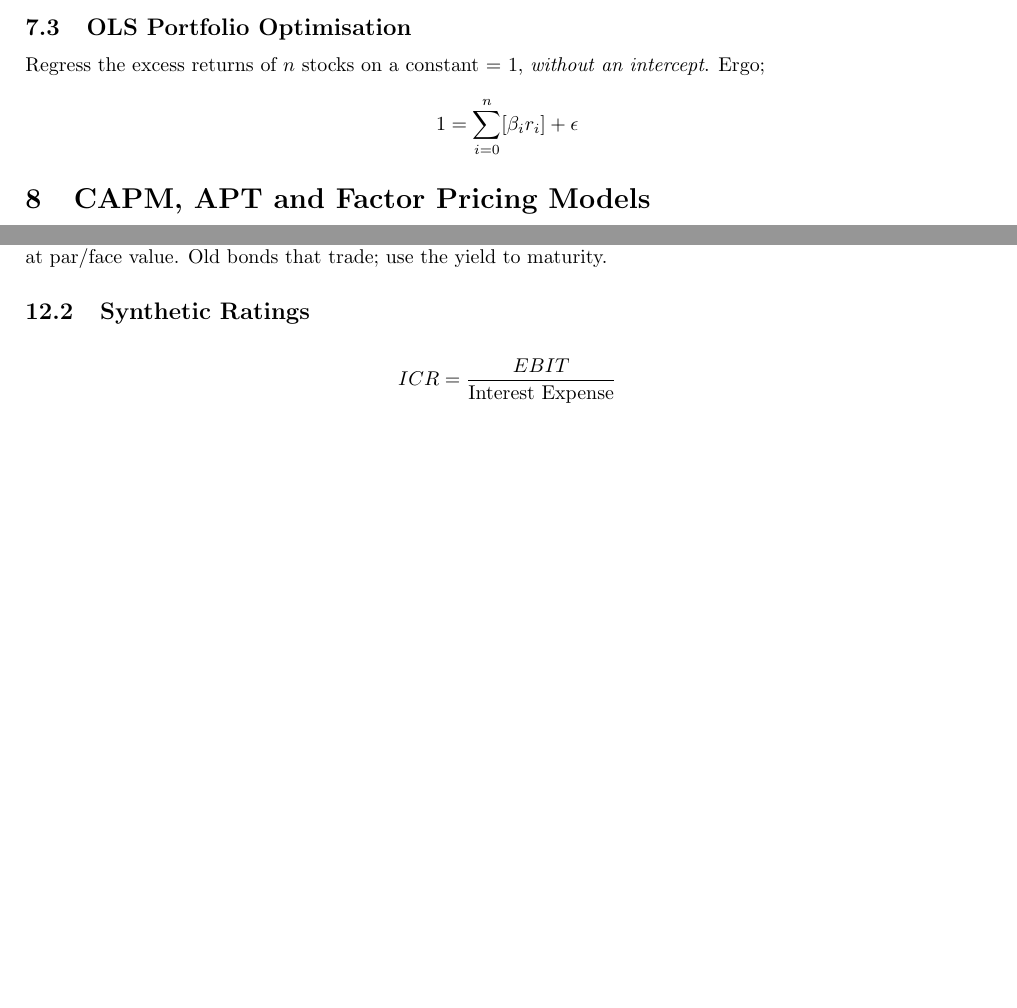
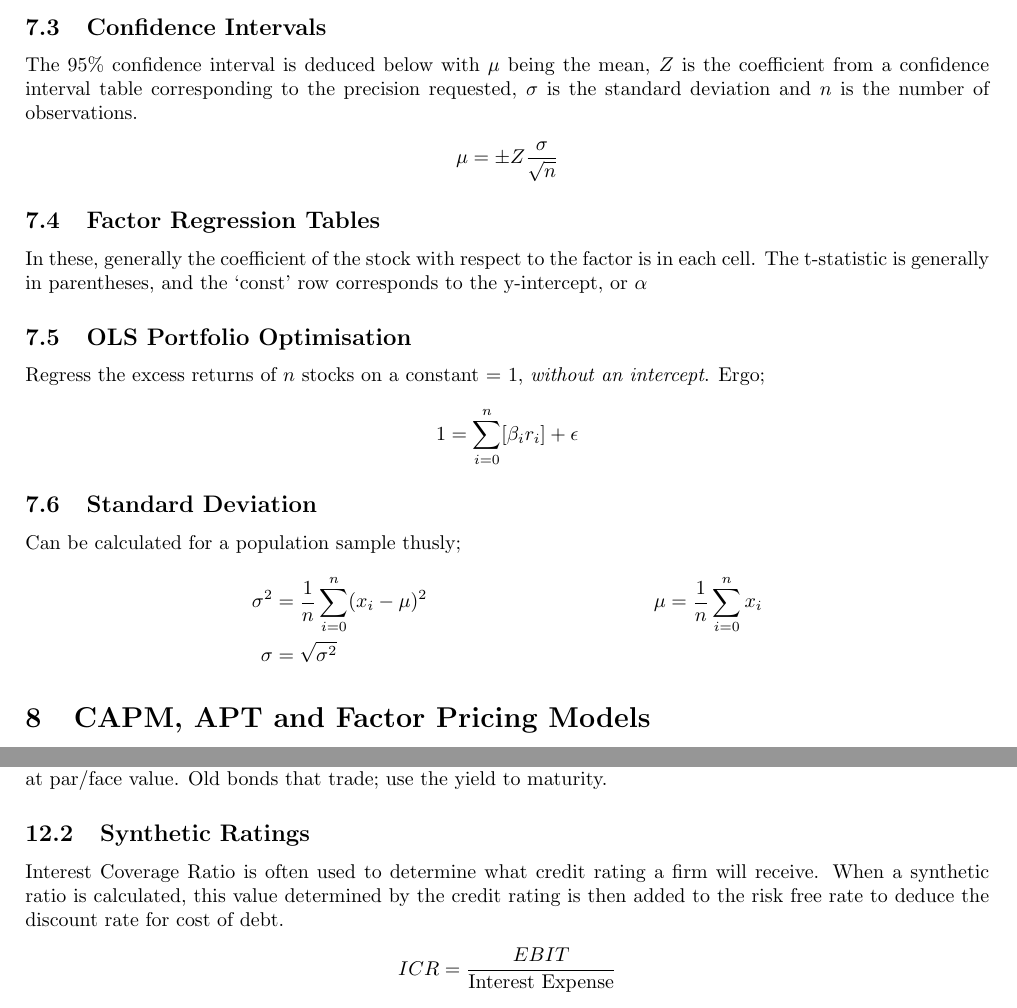
Before and after one commit to guynan/fin361, a LaTeX document (notes.tex): two parts of pages 6 and 9 of 15 before the commit and two parts of pages 6 and 10 of 16 after it, joined at a grey line, cut at the place of the change, the shorter picture padded with empty space. Compiled offline with pdfLaTeX.

Commit message:
Post exam

```diff
--- a/notes.tex
+++ b/notes.tex
@@ -219,6 +219,20 @@ explained by the independent variables.
 s.e &= \frac{SD[\beta]}{n_{obs.}^2}
 \end{align*}
 
+\subsection{Confidence Intervals}
+The 95\% confidence interval is deduced below with $\mu$ being the mean, $Z$
+is the coefficient from a confidence interval table corresponding to the precision
+requested, $\sigma$ is the standard deviation and $n$ is the number of observations.
+\begin{align*}
+\mu &= \pm Z \frac{\sigma}{\sqrt{n}}
+\end{align*}
+
+\subsection{Factor Regression Tables}
+In these, generally the coefficient of the stock with respect to the factor
+is in each cell. The t-statistic is generally in parentheses, and the `const'
+row corresponds to the y-intercept, or $\alpha$
+
+
 \subsection{OLS Portfolio Optimisation}
 Regress the excess returns of $n$ stocks on a constant = 1, \emph{without an
 intercept}. Ergo;
@@ -226,6 +240,12 @@ intercept}. Ergo;
 1 &= \sum_{i = 0}^n [\beta_i r_i] + \epsilon
 \end{align*}
 
+\subsection{Standard Deviation}
+Can be calculated for a population sample thusly;
+\begin{align*}
+\sigma^2 &= \frac{1}{n} \sum_{i=0}^{n}(x_i - \mu)^2 & \mu &= \frac{1}{n} \sum_{i=0}^n x_i \\
+\sigma &= \sqrt{\sigma^2} & &
+\end{align*}
 
 
 
@@ -478,7 +496,10 @@ current commercial rates. Newly issued bonds may be valued at the coupon rate
 if the bond was issued at par/face value. Old bonds that trade; use the yield to
 maturity.
 \subsection{Synthetic Ratings}
-
+Interest Coverage Ratio is often used to determine what credit rating a firm
+will receive. When a synthetic ratio is calculated, this value determined
+by the credit rating is then added to the risk free rate to deduce the discount
+rate for cost of debt.
 \begin{align*}
 ICR = \frac{EBIT}{\text{Interest Expense}}
 \end{align*}
```
Also changed, not shown: notes.pdf, notes.tex (2 more changed lines).
